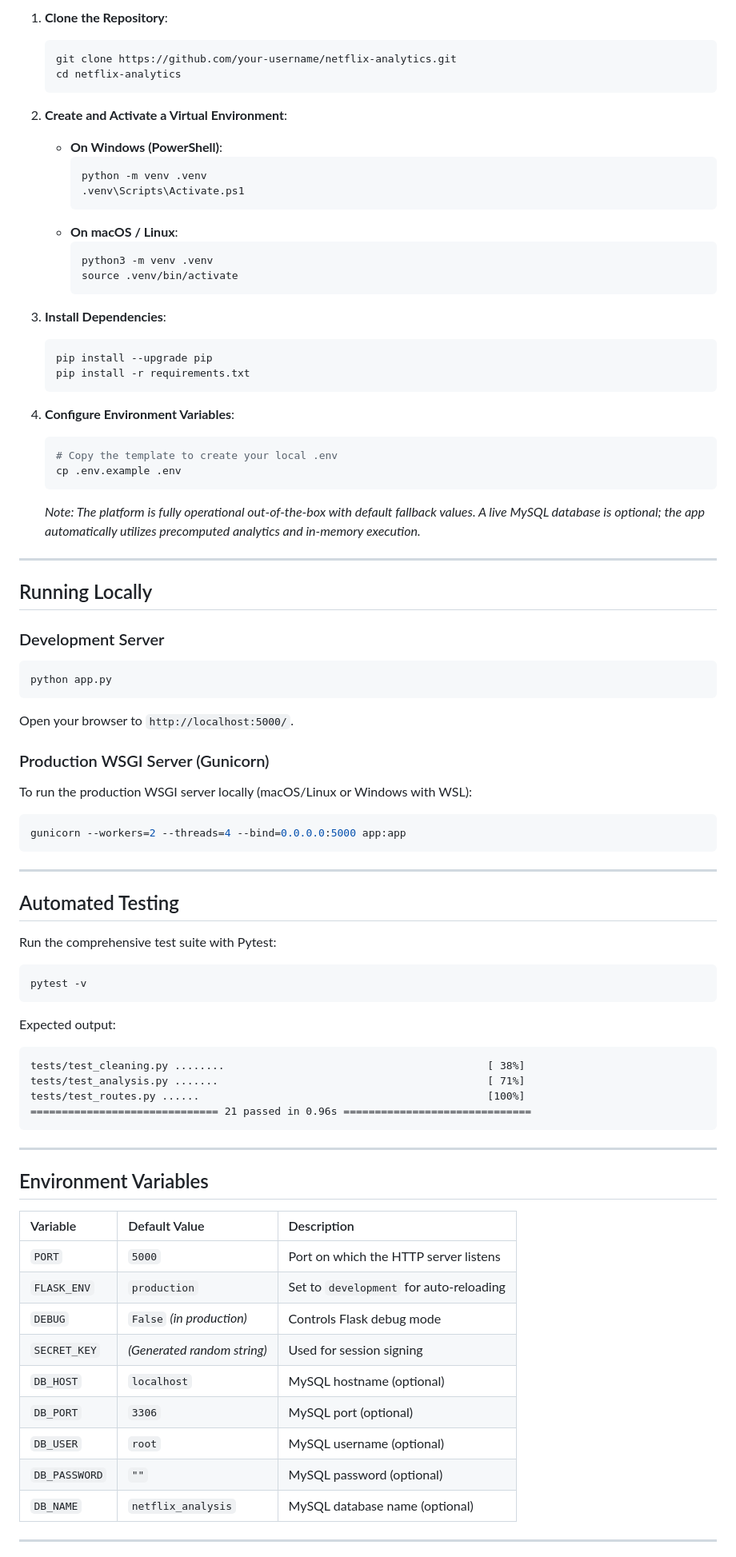
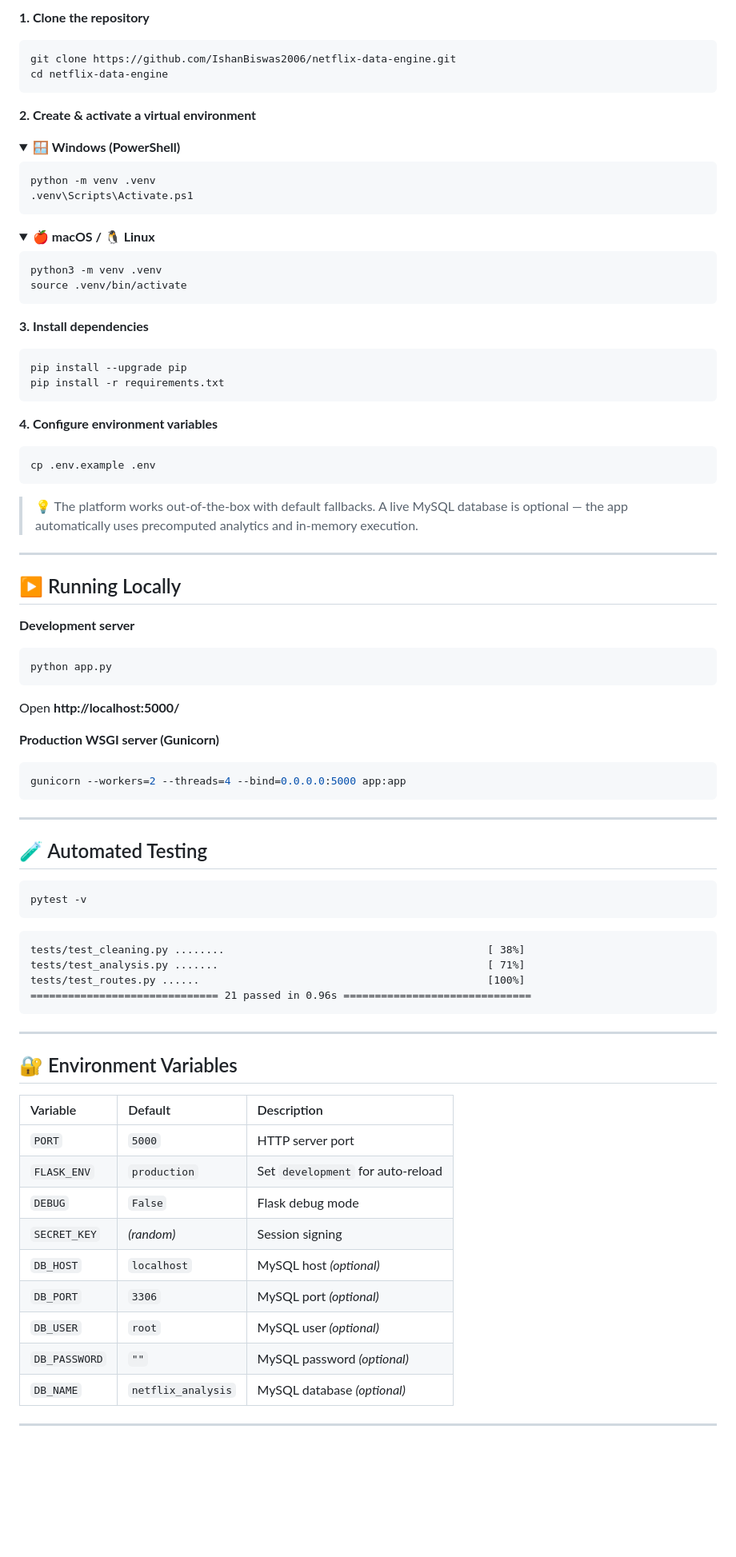
Before and after one commit to IshanBiswas2006/netflix-data-engine, a Markdown page: README.md, the part around one of its changes. Shown at 80% size. Rendered like a GitHub page; folded sections open; blank space fills up the shorter version.

````diff
--- a/README.md
+++ b/README.md
@@ -189,61 +222,66 @@ netflix/
 
-1. **Clone the Repository**:
-   ```bash
-   git clone https://github.com/your-username/netflix-analytics.git
-   cd netflix-analytics
-   ```
+**1. Clone the repository**
+```bash
+git clone https://github.com/IshanBiswas2006/netflix-data-engine.git
+cd netflix-data-engine
+```
 
-2. **Create and Activate a Virtual Environment**:
-   - **On Windows (PowerShell)**:
-     ```powershell
-     python -m venv .venv
-     .venv\Scripts\Activate.ps1
-     ```
-   - **On macOS / Linux**:
-     ```bash
-     python3 -m venv .venv
-     source .venv/bin/activate
-     ```
+**2. Create & activate a virtual environment**
 
-3. **Install Dependencies**:
-   ```bash
-   pip install --upgrade pip
-   pip install -r requirements.txt
-   ```
+<details>
+<summary><b>🪟 Windows (PowerShell)</b></summary>
 
-4. **Configure Environment Variables**:
-   ```bash
-   # Copy the template to create your local .env
-   cp .env.example .env
-   ```
-   *Note: The platform is fully operational out-of-the-box with default fallback values. A live MySQL database is optional; the app automatically utilizes precomputed analytics and in-memory execution.*
+```powershell
+python -m venv .venv
+.venv\Scripts\Activate.ps1
+```
+</details>
+
+<details>
+<summary><b>🍎 macOS / 🐧 Linux</b></summary>
+
+```bash
+python3 -m venv .venv
+source .venv/bin/activate
+```
+</details>
+
+**3. Install dependencies**
+```bash
+pip install --upgrade pip
+pip install -r requirements.txt
+```
+
+**4. Configure environment variables**
+```bash
+cp .env.example .env
+```
+
+> 💡 The platform works out-of-the-box with default fallbacks. A live MySQL database is optional — the app automatically uses precomputed analytics and in-memory execution.
 
 ---
 
-## Running Locally
+## ▶️ Running Locally
 
-### Development Server
+**Development server**
 ```bash
 python app.py
 ```
-Open your browser to `http://localhost:5000/`.
+Open **http://localhost:5000/**
 
-### Production WSGI Server (Gunicorn)
-To run the production WSGI server locally (macOS/Linux or Windows with WSL):
+**Production WSGI server (Gunicorn)**
 ```bash
 gunicorn --workers=2 --threads=4 --bind=0.0.0.0:5000 app:app
 ```
 
 ---
 
-## Automated Testing
+## 🧪 Automated Testing
 
-Run the comprehensive test suite with Pytest:
 ```bash
 pytest -v
 ```
 
-Expected output:
 ```
 tests/test_cleaning.py ........                                          [ 38%]
 tests/test_analysis.py .......                                           [ 71%]
@@ -253,19 +291,19 @@ tests/test_routes.py ......                                              [100%]
 
 ---
 
-## Environment Variables
+## 🔐 Environment Variables
 
-| Variable | Default Value | Description |
+| Variable | Default | Description |
 | :--- | :--- | :--- |
-| `PORT` | `5000` | Port on which the HTTP server listens |
-| `FLASK_ENV` | `production` | Set to `development` for auto-reloading |
-| `DEBUG` | `False` *(in production)* | Controls Flask debug mode |
-| `SECRET_KEY` | *(Generated random string)* | Used for session signing |
-| `DB_HOST` | `localhost` | MySQL hostname (optional) |
-| `DB_PORT` | `3306` | MySQL port (optional) |
-| `DB_USER` | `root` | MySQL username (optional) |
-| `DB_PASSWORD` | `""` | MySQL password (optional) |
-| `DB_NAME` | `netflix_analysis` | MySQL database name (optional) |
+| `PORT` | `5000` | HTTP server port |
+| `FLASK_ENV` | `production` | Set `development` for auto-reload |
+| `DEBUG` | `False` | Flask debug mode |
+| `SECRET_KEY` | *(random)* | Session signing |
+| `DB_HOST` | `localhost` | MySQL host *(optional)* |
+| `DB_PORT` | `3306` | MySQL port *(optional)* |
+| `DB_USER` | `root` | MySQL user *(optional)* |
+| `DB_PASSWORD` | `""` | MySQL password *(optional)* |
+| `DB_NAME` | `netflix_analysis` | MySQL database *(optional)* |
 
 ---
 
````
Also changed, not shown: other parts of README.md (+216 -181 lines).
